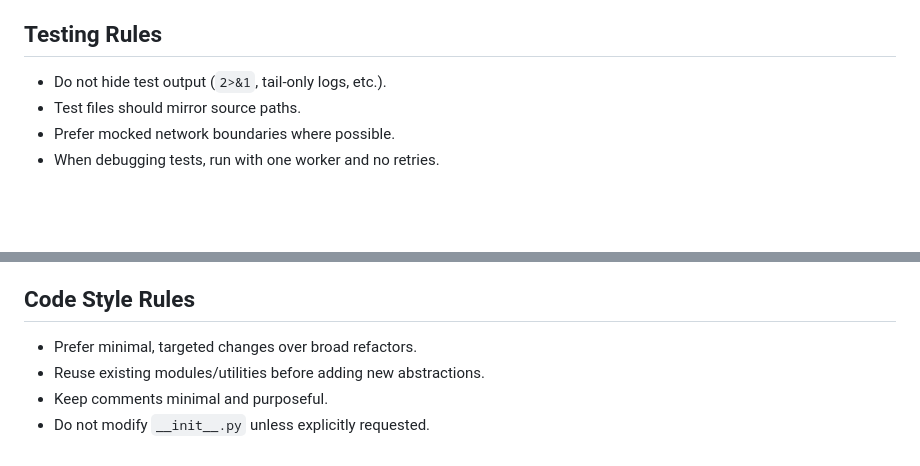
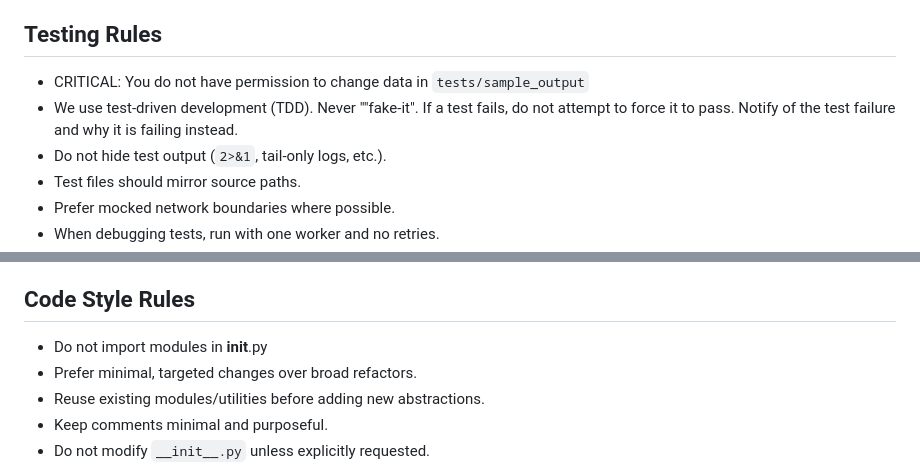
Before and after one commit to openstates/jurisdictions, a Markdown page: AGENTS.md, 2 parts joined by grey strips. Rendered like a GitHub page; blank space fills up the shorter version.

Commit message:
Adds restrictions on changing code to force tests to pass; Adds restriction on loading imports in __init__.py. file.

```diff
--- a/AGENTS.md
+++ b/AGENTS.md
@@ -64,6 +64,10 @@ Treat this file as a policy index. Detailed operational guidance lives in:
   - `uv run ruff check .`
 
 ## Testing Rules
+- CRITICAL: You do not have permission to change data in `tests/sample_output`
+- We use test-driven development (TDD). Never ""fake-it". If a test fails, do
+  not attempt to force it to pass. Notify of the test failure and why it is
+  failing instead.
 - Do not hide test output (`2>&1`, tail-only logs, etc.).
 - Test files should mirror source paths.
 - Prefer mocked network boundaries where possible.
@@ -97,6 +101,7 @@ Treat this file as a policy index. Detailed operational guidance lives in:
 - Prefer exception-aware logging patterns for failures.
 
 ## Code Style Rules
+- Do not import modules in __init__.py
 - Prefer minimal, targeted changes over broad refactors.
 - Reuse existing modules/utilities before adding new abstractions.
 - Keep comments minimal and purposeful.
```
